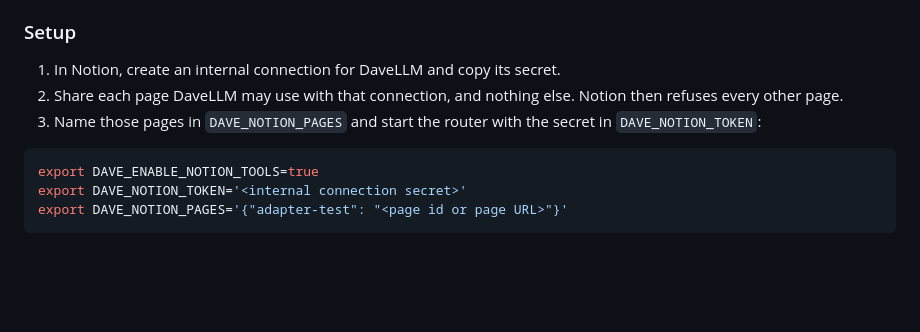
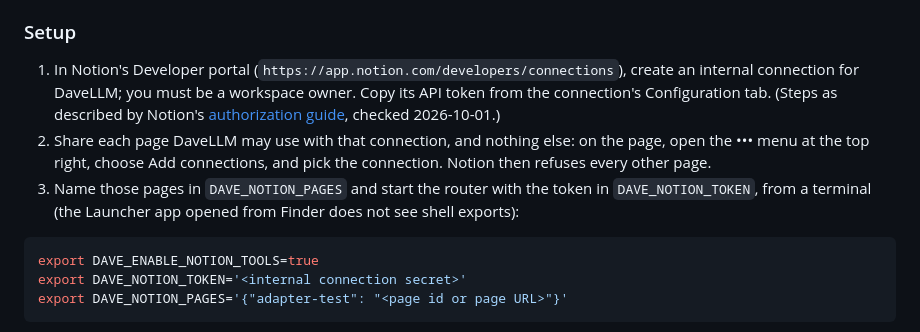
Before and after one commit to DaveHomeAssist/DaveLLM, a Markdown page: docs/DAVELLM_TOOLS.md, the part around the change. Rendered like a GitHub page; blank space fills up the shorter version.

Commit message:
Notion docs: setup steps as Notion's authorization guide describes them today
Developer portal URL, workspace-owner requirement, Configuration tab for
the token, and the page's ••• menu → Add connections; start the router
from a terminal so the exports are seen.

````diff
--- a/docs/DAVELLM_TOOLS.md
+++ b/docs/DAVELLM_TOOLS.md
@@ -371,9 +371,9 @@ All three are asynchronous handlers with bounded cancellation, and they work onl
 
 ### Setup
 
-1. In Notion, create an internal connection for DaveLLM and copy its secret.
-2. Share each page DaveLLM may use with that connection, and nothing else. Notion then refuses every other page.
-3. Name those pages in `DAVE_NOTION_PAGES` and start the router with the secret in `DAVE_NOTION_TOKEN`:
+1. In Notion's Developer portal (`https://app.notion.com/developers/connections`), create an internal connection for DaveLLM; you must be a workspace owner. Copy its API token from the connection's Configuration tab. (Steps as described by Notion's [authorization guide](https://developers.notion.com/guides/get-started/authorization), checked 2026-10-01.)
+2. Share each page DaveLLM may use with that connection, and nothing else: on the page, open the ••• menu at the top right, choose Add connections, and pick the connection. Notion then refuses every other page.
+3. Name those pages in `DAVE_NOTION_PAGES` and start the router with the token in `DAVE_NOTION_TOKEN`, from a terminal (the Launcher app opened from Finder does not see shell exports):
 
 ```bash
 export DAVE_ENABLE_NOTION_TOOLS=true
````
